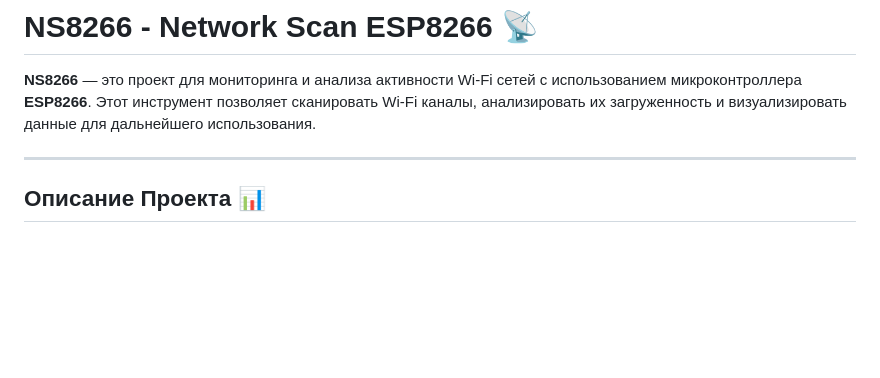
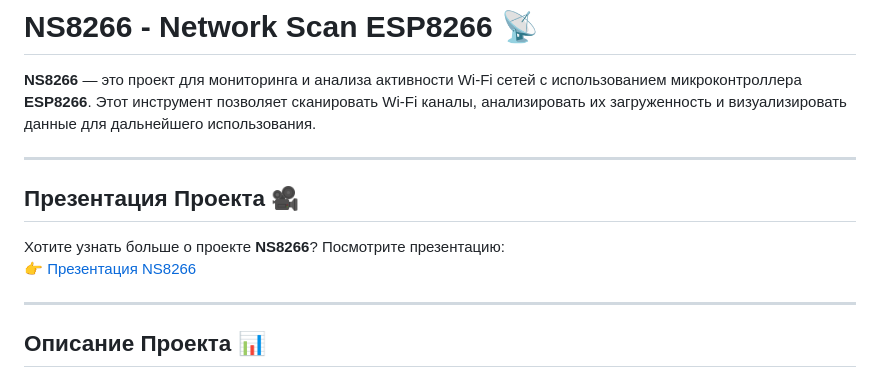
Before and after one commit to Pasha33Pro/ESP8266, a Markdown page: NS8266/README.md, the part around the change. Rendered like a GitHub page; blank space fills up the shorter version.

```diff
--- a/NS8266/README.md
+++ b/NS8266/README.md
@@ -2,6 +2,13 @@
 # NS8266 - Network Scan ESP8266 📡
 
 **NS8266** — это проект для мониторинга и анализа активности Wi-Fi сетей с использованием микроконтроллера **ESP8266**. Этот инструмент позволяет сканировать Wi-Fi каналы, анализировать их загруженность и визуализировать данные для дальнейшего использования.
+
+---
+
+## Презентация Проекта 🎥
+
+Хотите узнать больше о проекте **NS8266**? Посмотрите презентацию:
+👉 [Презентация NS8266](https://view.genially.com/67b60c2da3fee948bc347cbc/presentation-ns8266)
 
 ---
 
```
